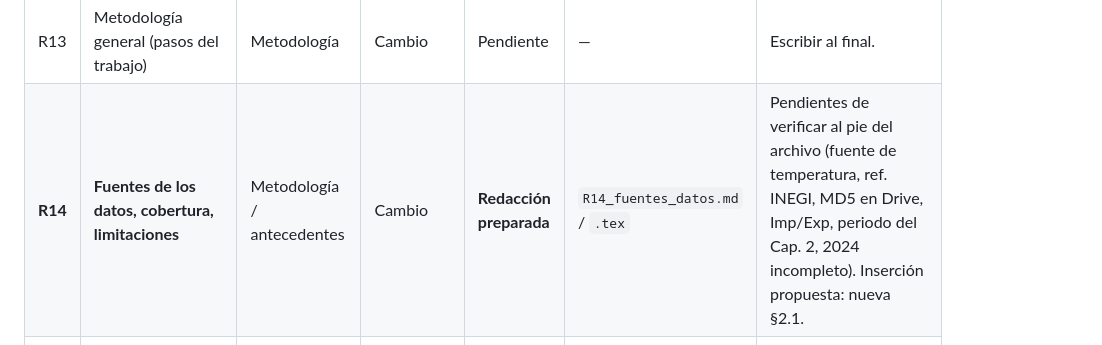
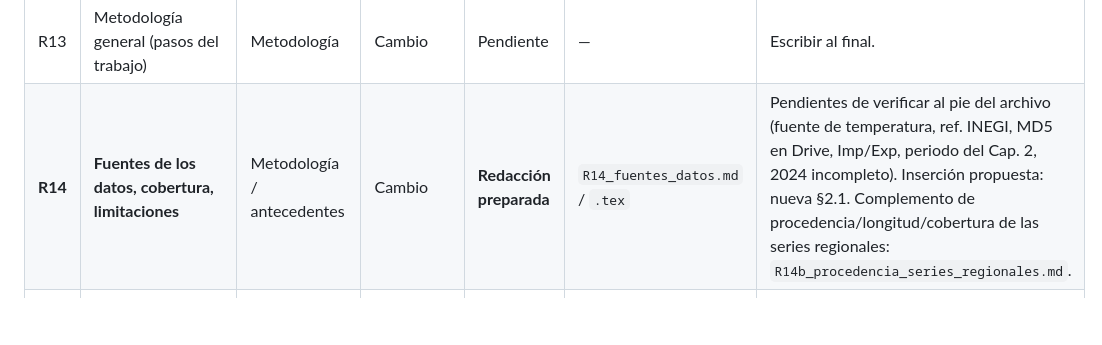
Before and after one commit to CarlosT0503/Tesis-forecasting, a Markdown page: docs/correcciones_tesis/SEGUIMIENTO.md, the part around the change. GitHub-like rendering; blank space fills up the shorter version.

```diff
--- a/docs/correcciones_tesis/SEGUIMIENTO.md
+++ b/docs/correcciones_tesis/SEGUIMIENTO.md
@@ -23,7 +23,7 @@ Estados: **Pendiente** · **En preparación** · **Redacción preparada** · **I
 | R11 | Antecedentes: revisión extensa | Antecedentes | Cambio | Integrada en tesis | PDF Cap. 1, pp. 1–4 | Roberto decide si basta con 4 páginas. |
 | R12 | Estructura del trabajo y objetivos | Objetivos / estructura | Cambio | Pendiente (parcial) | Objetivos pp. xii–xiii; falta la descripción de capítulos | Escribir al final. |
 | R13 | Metodología general (pasos del trabajo) | Metodología | Cambio | Pendiente | — | Escribir al final. |
-| **R14** | **Fuentes de los datos, cobertura, limitaciones** | Metodología / antecedentes | Cambio | **Redacción preparada** | `R14_fuentes_datos.md` / `.tex` | Pendientes de verificar al pie del archivo (fuente de temperatura, ref. INEGI, MD5 en Drive, Imp/Exp, periodo del Cap. 2, 2024 incompleto). Inserción propuesta: nueva §2.1. |
+| **R14** | **Fuentes de los datos, cobertura, limitaciones** | Metodología / antecedentes | Cambio | **Redacción preparada** | `R14_fuentes_datos.md` / `.tex` | Pendientes de verificar al pie del archivo (fuente de temperatura, ref. INEGI, MD5 en Drive, Imp/Exp, periodo del Cap. 2, 2024 incompleto). Inserción propuesta: nueva §2.1. Complemento de procedencia/longitud/cobertura de las series regionales: `R14b_procedencia_series_regionales.md`. |
 | R15 | Qué es generación y qué es consumo | Antecedentes | Cambio | Pendiente | — | No adelantada. Depende de R14 y del término "demanda/consumo". |
 | R16 | Contexto de México (plantas, origen, importaciones) | Antecedentes | Cambio | Pendiente | — | No adelantada. |
 | R17 | Por qué importan las series de tiempo | Justificación | Cambio | Pendiente | PDF p. 9 | — |
```
Also changed, not shown: docs/correcciones_tesis/HALLAZGOS_PENDIENTES.md (+2 -0 lines), docs/correcciones_tesis/R14b_procedencia_series_regionales.md (added, +75 -0 lines).
